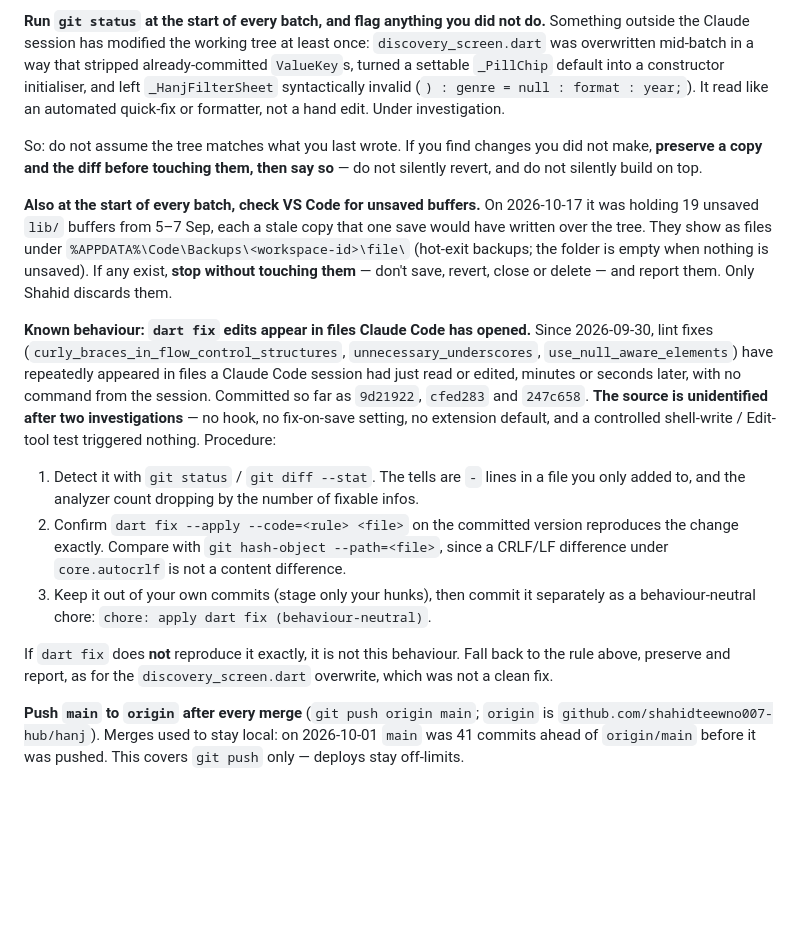
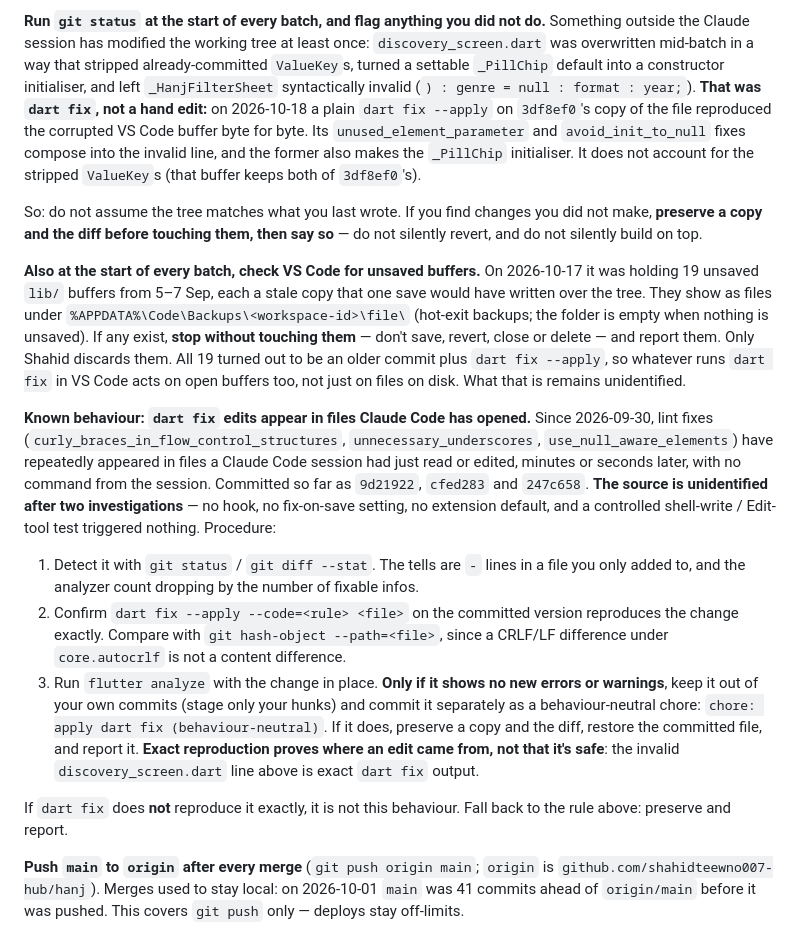
Before and after one commit to shahidteewno007-hub/hanj, a Markdown page: CLAUDE.md, the part around the change. GitHub-like rendering; blank space fills up the shorter version.

Commit message:
CLAUDE.md: the discovery overwrite was dart fix; gate dart-fix chores on the analyzer
The paragraph calling the discovery_screen.dart overwrite "not a clean fix" was wrong. A
plain `dart fix --apply` on 3df8ef0's copy reproduces the corrupted VS Code buffer byte for
byte: unused_element_parameter and avoid_init_to_null compose into the invalid line
`) : genre = null : format : year;`. So exact reproduction proves where an edit came from,
not that it's safe. A reproduced dart-fix change is now committed as a chore only if the
analyzer shows no new errors or warnings afterwards; otherwise preserve, restore the
committed file, and report.

Also record that the 19 stale VS Code buffers (5-7 Sep) were older commits plus
`dart fix --apply`, so whatever runs dart fix in VS Code acts on open buffers too. Its
source is still unidentified.

Co-Authored-By: Claude Opus 5.5 <noreply@anthropic.com>

```diff
--- a/CLAUDE.md
+++ b/CLAUDE.md
@@ -47,8 +47,12 @@ nothing about whether a user can hit it.
 Something outside the Claude session has modified the working tree at least once:
 `discovery_screen.dart` was overwritten mid-batch in a way that stripped already-committed
 `ValueKey`s, turned a settable `_PillChip` default into a constructor initialiser, and left
-`_HanjFilterSheet` syntactically invalid (`) : genre = null : format : year;`). It read like
-an automated quick-fix or formatter, not a hand edit. Under investigation.
+`_HanjFilterSheet` syntactically invalid (`) : genre = null : format : year;`). **That was
+`dart fix`, not a hand edit:** on 2026-10-18 a plain `dart fix --apply` on `3df8ef0`'s copy of
+the file reproduced the corrupted VS Code buffer byte for byte. Its `unused_element_parameter`
+and `avoid_init_to_null` fixes compose into the invalid line, and the former also makes the
+`_PillChip` initialiser. It does not account for the stripped `ValueKey`s (that buffer keeps
+both of `3df8ef0`'s).
 
 So: do not assume the tree matches what you last wrote. If you find changes you did not
 make, **preserve a copy and the diff before touching them, then say so** — do not silently
@@ -59,7 +63,9 @@ holding 19 unsaved `lib/` buffers from 5–7 Sep, each a stale copy that one sav
 written over the tree. They show as files under
 `%APPDATA%\Code\Backups\<workspace-id>\file\` (hot-exit backups; the folder is empty when
 nothing is unsaved). If any exist, **stop without touching them** — don't save, revert, close
-or delete — and report them. Only Shahid discards them.
+or delete — and report them. Only Shahid discards them. All 19 turned out to be an older
+commit plus `dart fix --apply`, so whatever runs `dart fix` in VS Code acts on open buffers
+too, not just on files on disk. What that is remains unidentified.
 
 **Known behaviour: `dart fix` edits appear in files Claude Code has opened.** Since
 2026-09-30, lint fixes (`curly_braces_in_flow_control_structures`, `unnecessary_underscores`,
@@ -74,12 +80,15 @@ shell-write / Edit-tool test triggered nothing. Procedure:
 2. Confirm `dart fix --apply --code=<rule> <file>` on the committed version reproduces the
    change exactly. Compare with `git hash-object --path=<file>`, since a CRLF/LF difference
    under `core.autocrlf` is not a content difference.
-3. Keep it out of your own commits (stage only your hunks), then commit it separately as a
-   behaviour-neutral chore: `chore: apply dart fix (behaviour-neutral)`.
+3. Run `flutter analyze` with the change in place. **Only if it shows no new errors or
+   warnings**, keep it out of your own commits (stage only your hunks) and commit it
+   separately as a behaviour-neutral chore: `chore: apply dart fix (behaviour-neutral)`.
+   If it does, preserve a copy and the diff, restore the committed file, and report it.
+   **Exact reproduction proves where an edit came from, not that it's safe**: the invalid
+   `discovery_screen.dart` line above is exact `dart fix` output.
 
 If `dart fix` does **not** reproduce it exactly, it is not this behaviour. Fall back to the
-rule above, preserve and report, as for the `discovery_screen.dart` overwrite, which was not
-a clean fix.
+rule above: preserve and report.
 
 **Push `main` to `origin` after every merge** (`git push origin main`; `origin` is
 `github.com/shahidteewno007-hub/hanj`). Merges used to stay local: on 2026-10-01 `main` was
```
